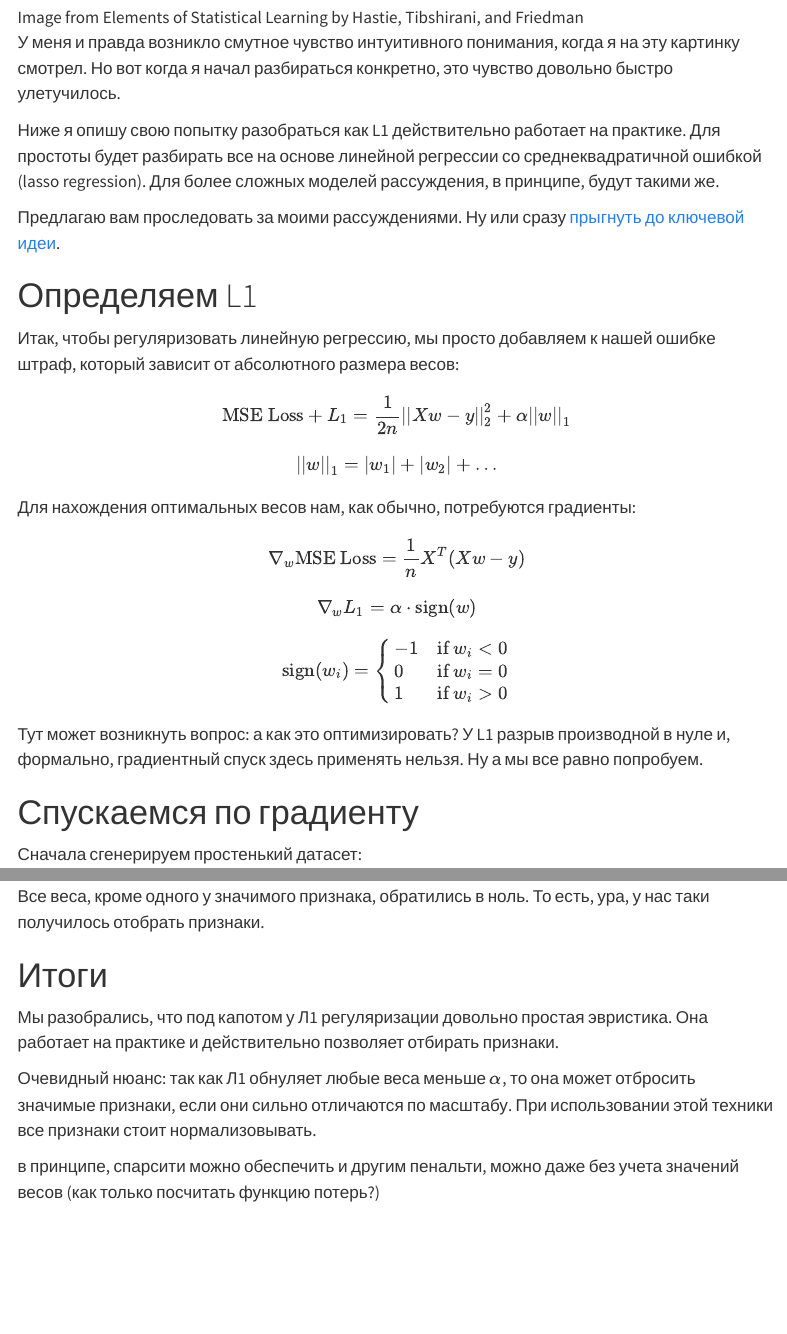
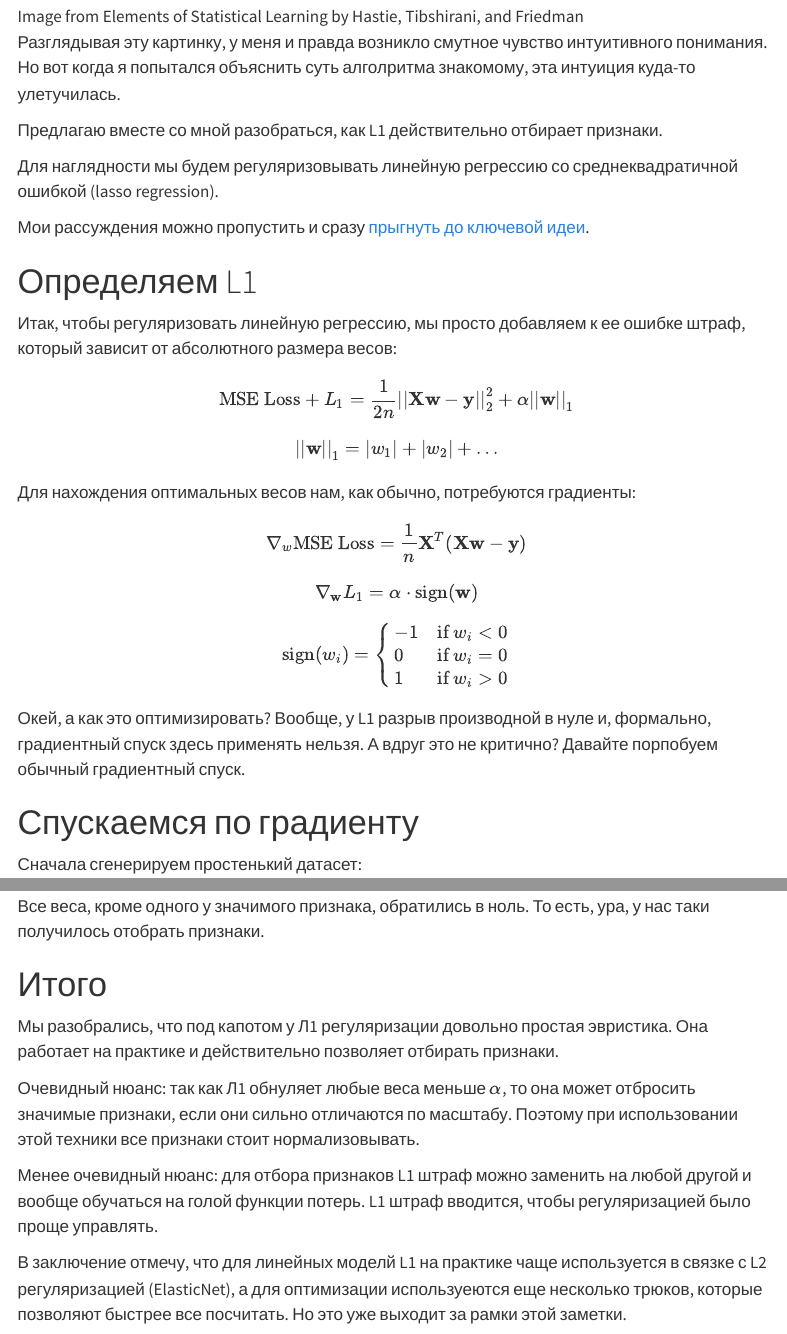
Before and after one commit to axchizhov/ml_basics, a Quarto document (L1_explained.qmd): the page in a window 1100 px wide, from 690 px down before the commit and from 720 px down after it, so that both start at the same text, and a second part further down, joined at a grey line. Rendered offline with R 4.5, knitr and Pandoc in place of Quarto, with nearby package versions; menus at the side of the page are left out.

Commit message:
update l1

```diff
--- a/L1_explained.qmd
+++ b/L1_explained.qmd
@@ -19,26 +20,27 @@ L1 регуляризация умеет отбирать признаки. Эт
 
 ![Image from Elements of Statistical Learning by Hastie, Tibshirani, and Friedman](l1_fig.png)
 
-У меня и правда возникло смутное чувство интуитивного понимания, когда я на эту картинку смотрел. Но вот когда я начал разбираться конкретно, это чувство довольно быстро улетучилось.
+Разглядывая эту картинку, у меня и правда возникло смутное чувство интуитивного понимания. Но вот когда я попытался объяснить суть алголритма знакомому, эта интуиция куда-то улетучилась.
 
-Ниже я опишу свою попытку разобраться как L1 действительно работает на практике. Для простоты будет разбирать все на основе линейной регрессии со среднеквадратичной ошибкой (lasso regression). Для более сложных моделей рассуждения, в принципе, будут такими же.
+Предлагаю вместе со мной разобраться, как L1 действительно отбирает признаки.
 
-Предлагаю вам проследовать за моими рассуждениями. Ну или сразу [прыгнуть до ключевой идеи](#sec-bottom-line).
+Для наглядности мы будем регуляризовывать линейную регрессию со среднеквадратичной ошибкой (lasso regression).
 
+Мои рассуждения можно пропустить и сразу [прыгнуть до ключевой идеи](#sec-bottom-line).
 
 # Определяем L1
 
-Итак, чтобы регуляризовать линейную регрессию, мы просто добавляем к нашей ошибке штраф, который зависит от абсолютного размера весов:
+Итак, чтобы регуляризовать линейную регрессию, мы просто добавляем к ее ошибке штраф, который зависит от абсолютного размера весов:
 
-$$ \text{MSE Loss}+ L_1 = \frac{1}{2n} ||Xw - y||_{2}^{2} + \alpha ||w||_1 $$
+$$ \text{MSE Loss}+ L_1 = \frac{1}{2n} ||\mathbf{Xw} - \mathbf{y}||_{2}^{2} + \alpha ||\mathbf{w}||_1 $$
 
-$$ ||w||_1 = |w_1| + |w_2| + \ldots $$
+$$ ||\mathbf{w}||_1 = |w_1| + |w_2| + \ldots $$
 
 Для нахождения оптимальных весов нам, как обычно, потребуются градиенты:
 
-$$ \nabla_w \text{MSE Loss} = \frac{1}{n} X^T (Xw - y) $$
+$$ \nabla_w \text{MSE Loss} = \frac{1}{n} \mathbf{X}^T (\mathbf{Xw} - \mathbf{y}) $$
 
-$$ \nabla_w L_1 = \alpha \cdot \text{sign}(w) $$
+$$ \mathbf{\nabla_w} L_1 = \alpha \cdot \text{sign}(\mathbf{w}) $$
 
 \begin{equation}
 \text{sign}(w_i) = \begin{cases}
@@ -48,7 +50,7 @@ $$ \nabla_w L_1 = \alpha \cdot \text{sign}(w) $$
 \end{cases}
 \end{equation}
 
-Тут может возникнуть вопрос: а как это оптимизировать? У L1 разрыв производной в нуле и, формально, градиентный спуск здесь применять нельзя. Ну а мы все равно попробуем.
+Окей, а как это оптимизировать? Вообще, у L1 разрыв производной в нуле и, формально, градиентный спуск здесь применять нельзя. А вдруг это не критично? Давайте порпобуем обычный градиентный спуск.
 
 
 # Спускаемся по градиенту
@@ -294,14 +296,12 @@ print(model.weights.flatten())
 Все веса, кроме одного у значимого признака, обратились в ноль. То есть, ура, у нас таки получилось отобрать признаки.
 
 
-# Итоги
-
+# Итого
 
 Мы разобрались, что под капотом у Л1 регуляризации довольно простая эвристика. Она работает на практике и действительно позволяет отбирать признаки.
 
-Очевидный нюанс: так как Л1 обнуляет любые веса меньше $\alpha$, то она может отбросить значимые признаки, если они сильно отличаются по масштабу. При использовании этой техники все признаки стоит нормализовывать.
+Очевидный нюанс: так как Л1 обнуляет любые веса меньше $\alpha$, то она может отбросить значимые признаки, если они сильно отличаются по масштабу. Поэтому при использовании этой техники все признаки стоит нормализовывать.
 
+Менее очевидный нюанс: для отбора признаков L1 штраф можно заменить на любой другой и вообще обучаться на голой функции потерь. L1 штраф вводится, чтобы регуляризацией было проще управлять.
 
-
-в принципе, спарсити можно обеспечить и другим пенальти, можно даже без учета значений весов
-(как только посчитать функцию потерь?)
+В заключение отмечу, что для линейных моделй L1 на практике чаще используется в связке с L2 регуляризацией (ElasticNet), а для оптимизации используеются еще несколько трюков, которые позволяют быстрее все посчитать. Но это уже выходит за рамки этой заметки.
```
Also changed, not shown: L1_explained.qmd (5 more changed lines).
